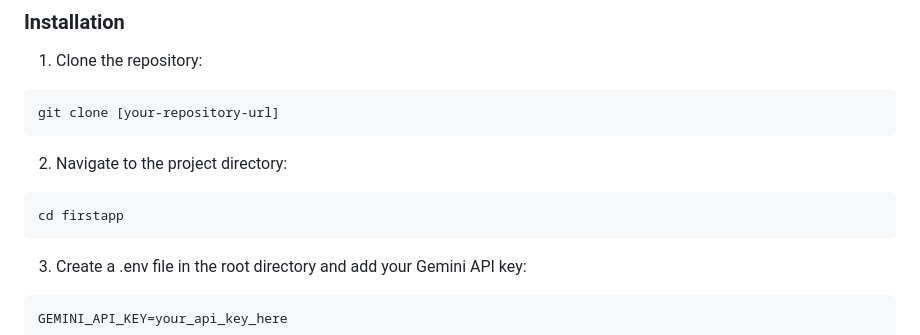
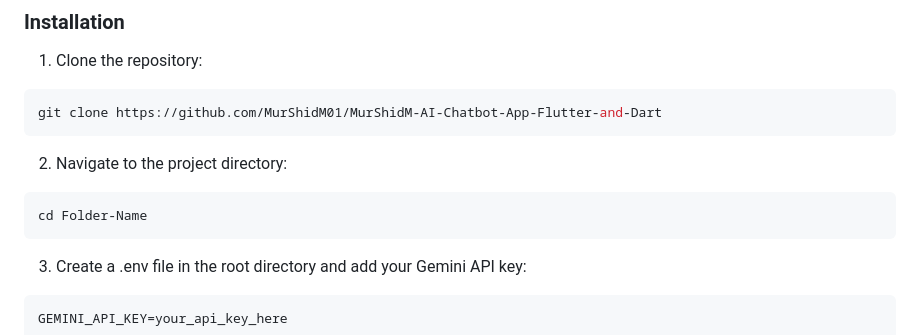
Before and after one commit to MurShidM01/MurShidM-AI-Chatbot-App-Flutter-and-Dart, a Markdown page: README.md, the part around the change. GitHub-like rendering.

````diff
--- a/README.md
+++ b/README.md
@@ -27,12 +27,12 @@ A sophisticated Flutter-based AI chat assistant leveraging Google's Gemini Pro A
 
 1. Clone the repository:
 ```bash
-git clone [your-repository-url]
+git clone https://github.com/MurShidM01/MurShidM-AI-Chatbot-App-Flutter-and-Dart
 ```
 
 2. Navigate to the project directory:
 ```bash
-cd firstapp
+cd Folder-Name
 ```
 
 3. Create a .env file in the root directory and add your Gemini API key:
````
